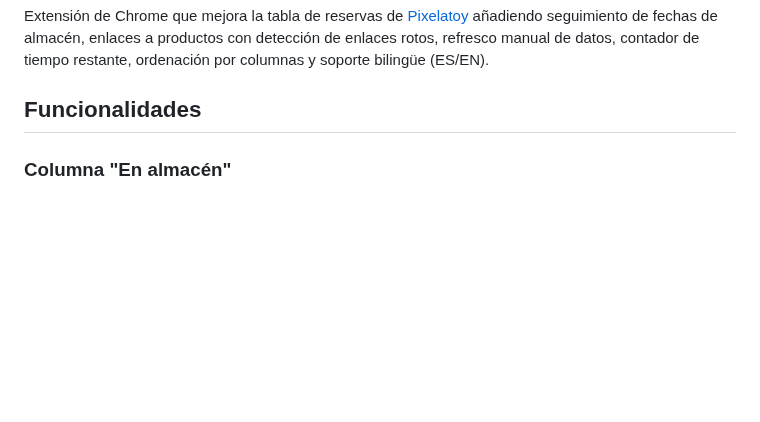
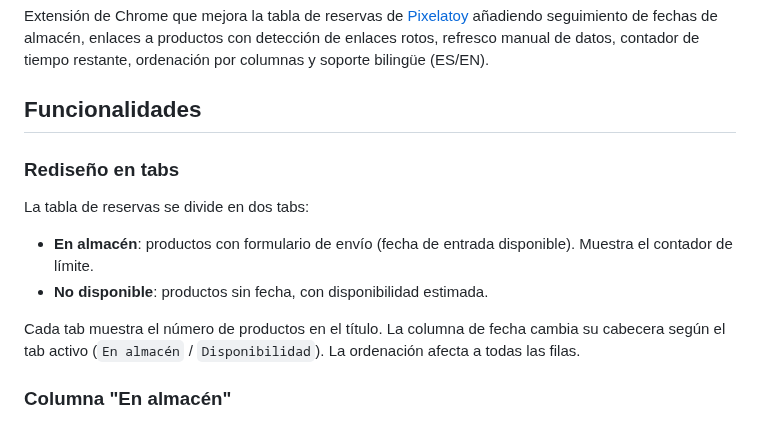
Before and after one commit to Vegekku/pixelatoy-extension, a Markdown page: README.md, the part around the change. Rendered like a GitHub page; blank space fills up the shorter version.

Commit message:
docs: add tabs section to README

```diff
--- a/README.md
+++ b/README.md
@@ -3,6 +3,13 @@
 Extensión de Chrome que mejora la tabla de reservas de [Pixelatoy](https://www.pixelatoy.com) añadiendo seguimiento de fechas de almacén, enlaces a productos con detección de enlaces rotos, refresco manual de datos, contador de tiempo restante, ordenación por columnas y soporte bilingüe (ES/EN).
 
 ## Funcionalidades
+
+### Rediseño en tabs
+La tabla de reservas se divide en dos tabs:
+- **En almacén**: productos con formulario de envío (fecha de entrada disponible). Muestra el contador de límite.
+- **No disponible**: productos sin fecha, con disponibilidad estimada.
+
+Cada tab muestra el número de productos en el título. La columna de fecha cambia su cabecera según el tab activo (`En almacén` / `Disponibilidad`). La ordenación afecta a todas las filas.
 
 ### Columna "En almacén"
 - Haz click en cualquier celda de la columna para introducir o editar la fecha de entrada al almacén.
```
